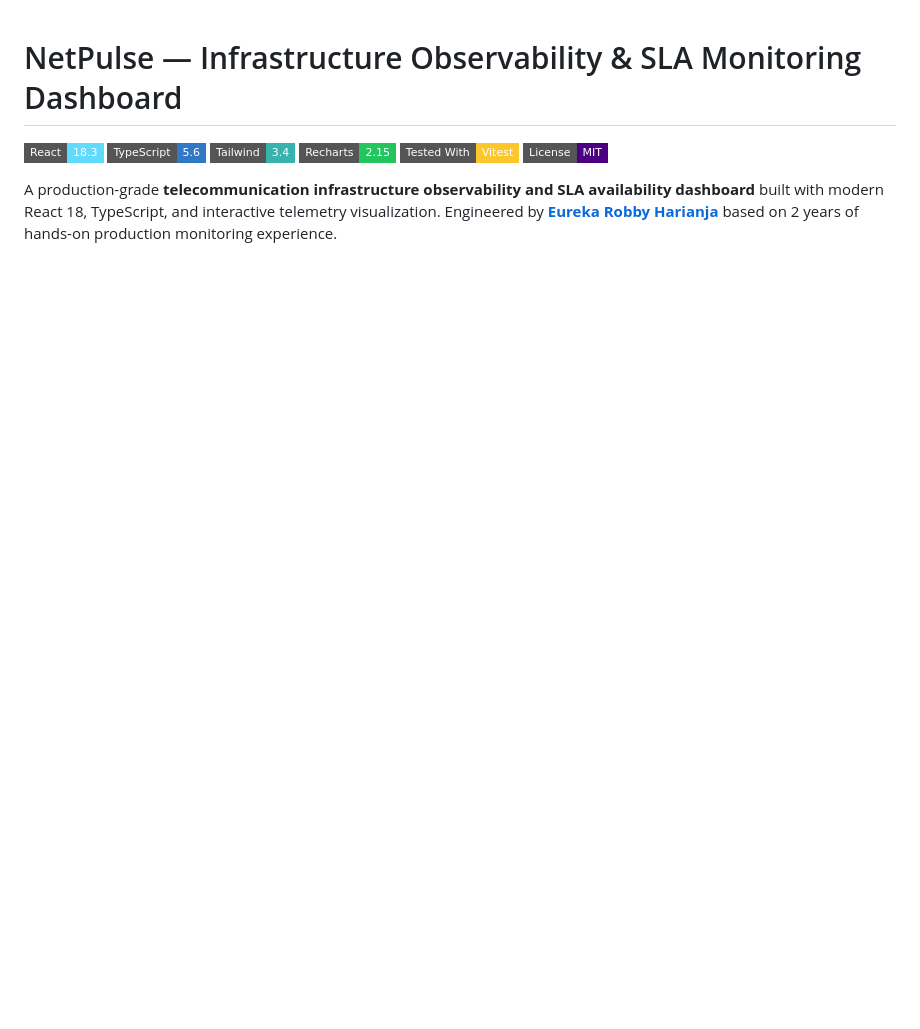
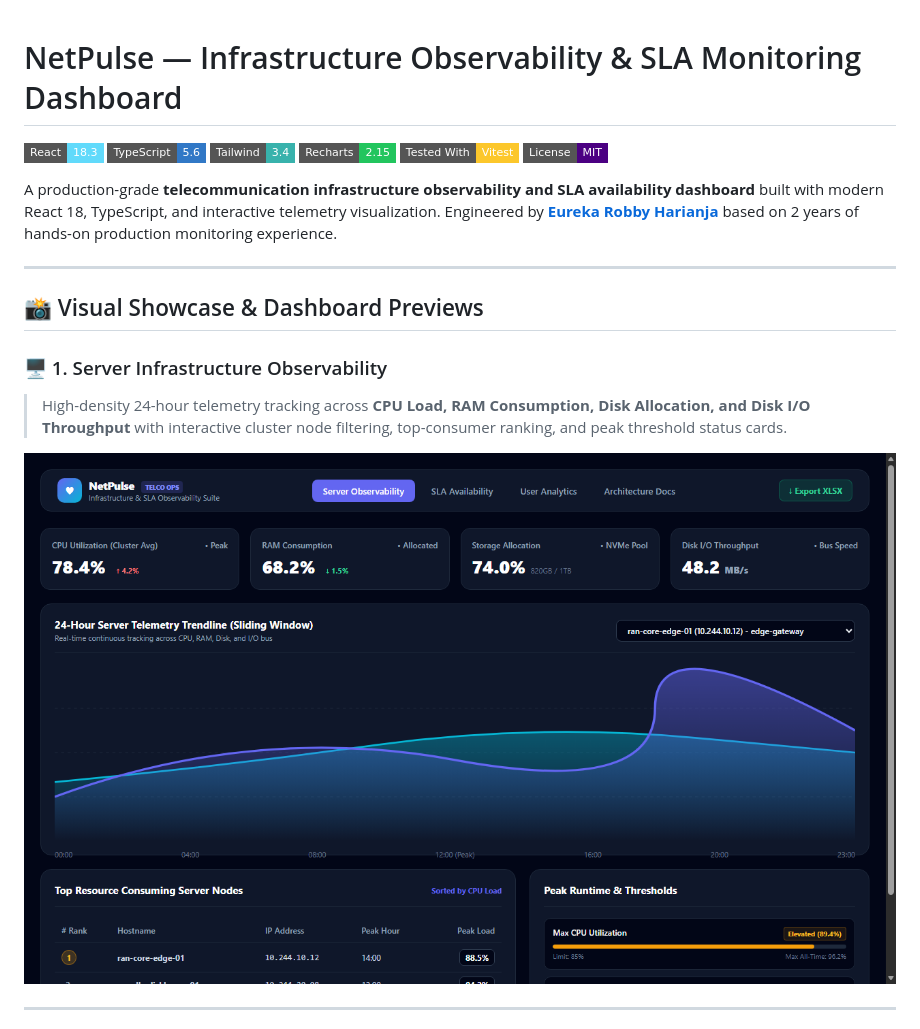
Before and after one commit to EurekaRobbyH/netpulse-telemetry-dashboard, a Markdown page: README.md, the part around one of its changes. GitHub-like rendering; pictures changed too: docs/images/server-observability.png (added); badges without logos; blank space fills up the shorter version.

```diff
--- a/README.md
+++ b/README.md
@@ -8,3 +8,17 @@
 [![License: MIT](https://img.shields.io/badge/License-MIT-indigo.svg?style=flat-square)](LICENSE)
 
 A production-grade **telecommunication infrastructure observability and SLA availability dashboard** built with modern React 18, TypeScript, and interactive telemetry visualization. Engineered by **[Eureka Robby Harianja](https://github.com/EurekaRobbyH)** based on 2 years of hands-on production monitoring experience.
+
+---
+
+## 📸 Visual Showcase & Dashboard Previews
+
+### 🖥️ 1. Server Infrastructure Observability
+> High-density 24-hour telemetry tracking across **CPU Load, RAM Consumption, Disk Allocation, and Disk I/O Throughput** with interactive cluster node filtering, top-consumer ranking, and peak threshold status cards.
+
+<p align="center">
+  <img src="docs/images/server-observability.png" alt="Server Infrastructure Observability Dashboard" width="100%" />
+</p>
+
+---
+
```
Also changed, not shown: other parts of README.md (+15 -0 lines), docs/images/sla-availability.png (added), docs/images/user-telemetry.png (added), 3 other files.
